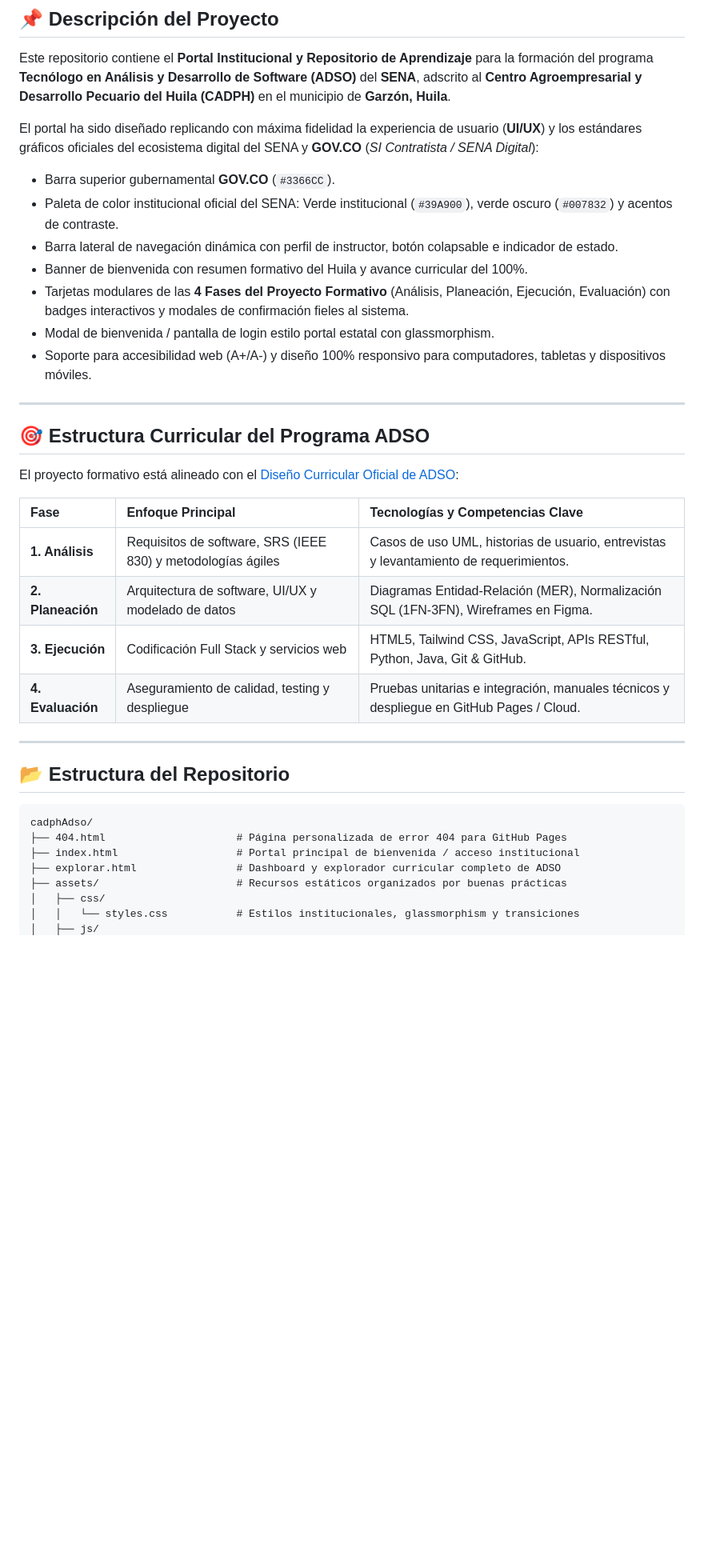
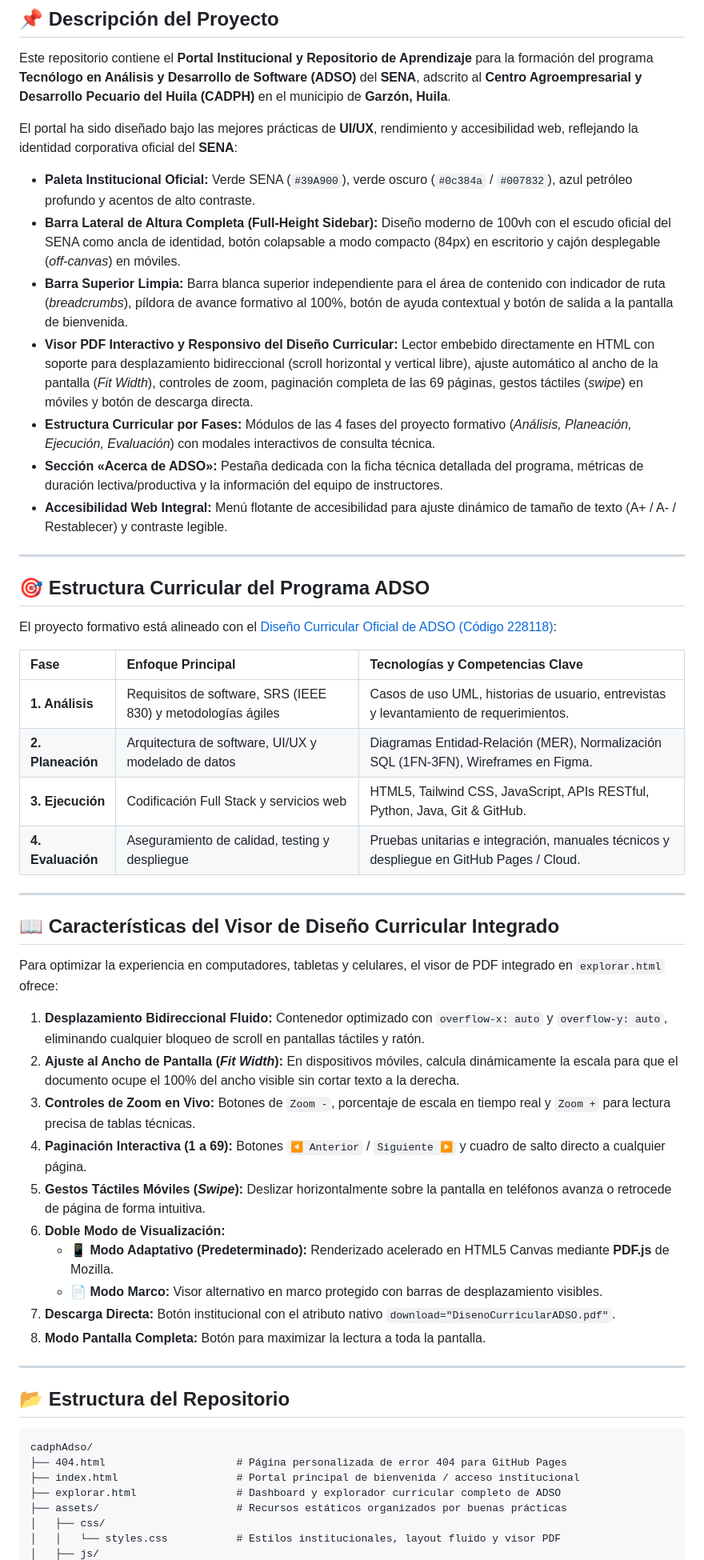
Before and after one commit to hdtoledo/cadphAdso, a Markdown page: README.md, the part around one of its changes. Shown at 80% size. Rendered like a GitHub page; blank space fills up the shorter version.

Commit message:
docs: actualizar README con visor PDF responsivo, sidebar de altura completa y eliminar referencias obsoletas

```diff
--- a/README.md
+++ b/README.md
@@ -20,20 +20,20 @@
 
 Este repositorio contiene el **Portal Institucional y Repositorio de Aprendizaje** para la formación del programa **Tecnólogo en Análisis y Desarrollo de Software (ADSO)** del **SENA**, adscrito al **Centro Agroempresarial y Desarrollo Pecuario del Huila (CADPH)** en el municipio de **Garzón, Huila**.
 
-El portal ha sido diseñado replicando con máxima fidelidad la experiencia de usuario (**UI/UX**) y los estándares gráficos oficiales del ecosistema digital del SENA y **GOV.CO** (*SI Contratista / SENA Digital*):
-- Barra superior gubernamental **GOV.CO** (`#3366CC`).
-- Paleta de color institucional oficial del SENA: Verde institucional (`#39A900`), verde oscuro (`#007832`) y acentos de contraste.
-- Barra lateral de navegación dinámica con perfil de instructor, botón colapsable e indicador de estado.
-- Banner de bienvenida con resumen formativo del Huila y avance curricular del 100%.
-- Tarjetas modulares de las **4 Fases del Proyecto Formativo** (Análisis, Planeación, Ejecución, Evaluación) con badges interactivos y modales de confirmación fieles al sistema.
-- Modal de bienvenida / pantalla de login estilo portal estatal con glassmorphism.
-- Soporte para accesibilidad web (A+/A-) y diseño 100% responsivo para computadores, tabletas y dispositivos móviles.
+El portal ha sido diseñado bajo las mejores prácticas de **UI/UX**, rendimiento y accesibilidad web, reflejando la identidad corporativa oficial del **SENA**:
+- **Paleta Institucional Oficial:** Verde SENA (`#39A900`), verde oscuro (`#0c384a` / `#007832`), azul petróleo profundo y acentos de alto contraste.
+- **Barra Lateral de Altura Completa (Full-Height Sidebar):** Diseño moderno de 100vh con el escudo oficial del SENA como ancla de identidad, botón colapsable a modo compacto (84px) en escritorio y cajón desplegable (*off-canvas*) en móviles.
+- **Barra Superior Limpia:** Barra blanca superior independiente para el área de contenido con indicador de ruta (*breadcrumbs*), píldora de avance formativo al 100%, botón de ayuda contextual y botón de salida a la pantalla de bienvenida.
+- **Visor PDF Interactivo y Responsivo del Diseño Curricular:** Lector embebido directamente en HTML con soporte para desplazamiento bidireccional (scroll horizontal y vertical libre), ajuste automático al ancho de la pantalla (*Fit Width*), controles de zoom, paginación completa de las 69 páginas, gestos táctiles (*swipe*) en móviles y botón de descarga directa.
+- **Estructura Curricular por Fases:** Módulos de las 4 fases del proyecto formativo (*Análisis, Planeación, Ejecución, Evaluación*) con modales interactivos de consulta técnica.
+- **Sección «Acerca de ADSO»:** Pestaña dedicada con la ficha técnica detallada del programa, métricas de duración lectiva/productiva y la información del equipo de instructores.
+- **Accesibilidad Web Integral:** Menú flotante de accesibilidad para ajuste dinámico de tamaño de texto (A+ / A- / Restablecer) y contraste legible.
 
 ---
 
 ## 🎯 Estructura Curricular del Programa ADSO
 
-El proyecto formativo está alineado con el [Diseño Curricular Oficial de ADSO](docs/DisenoCurricularADSO.pdf):
+El proyecto formativo está alineado con el [Diseño Curricular Oficial de ADSO (Código 228118)](docs/DisenoCurricularADSO.pdf):
 
 | Fase | Enfoque Principal | Tecnologías y Competencias Clave |
 | :--- | :--- | :--- |
@@ -41,6 +41,23 @@ El proyecto formativo está alineado con el [Diseño Curricular Oficial de ADSO]
 | **2. Planeación** | Arquitectura de software, UI/UX y modelado de datos | Diagramas Entidad-Relación (MER), Normalización SQL (1FN-3FN), Wireframes en Figma. |
 | **3. Ejecución** | Codificación Full Stack y servicios web | HTML5, Tailwind CSS, JavaScript, APIs RESTful, Python, Java, Git & GitHub. |
 | **4. Evaluación** | Aseguramiento de calidad, testing y despliegue | Pruebas unitarias e integración, manuales técnicos y despliegue en GitHub Pages / Cloud. |
+
+---
+
+## 📖 Características del Visor de Diseño Curricular Integrado
+
+Para optimizar la experiencia en computadores, tabletas y celulares, el visor de PDF integrado en `explorar.html` ofrece:
+
+1. **Desplazamiento Bidireccional Fluido:** Contenedor optimizado con `overflow-x: auto` y `overflow-y: auto`, eliminando cualquier bloqueo de scroll en pantallas táctiles y ratón.
+2. **Ajuste al Ancho de Pantalla (*Fit Width*):** En dispositivos móviles, calcula dinámicamente la escala para que el documento ocupe el 100% del ancho visible sin cortar texto a la derecha.
+3. **Controles de Zoom en Vivo:** Botones de `Zoom -`, porcentaje de escala en tiempo real y `Zoom +` para lectura precisa de tablas técnicas.
+4. **Paginación Interactiva (1 a 69):** Botones `◀ Anterior` / `Siguiente ▶` y cuadro de salto directo a cualquier página.
+5. **Gestos Táctiles Móviles (*Swipe*):** Deslizar horizontalmente sobre la pantalla en teléfonos avanza o retrocede de página de forma intuitiva.
+6. **Doble Modo de Visualización:**
+   - **📱 Modo Adaptativo (Predeterminado):** Renderizado acelerado en HTML5 Canvas mediante **PDF.js** de Mozilla.
+   - **📄 Modo Marco:** Visor alternativo en marco protegido con barras de desplazamiento visibles.
+7. **Descarga Directa:** Botón institucional con el atributo nativo `download="DisenoCurricularADSO.pdf"`.
+8. **Modo Pantalla Completa:** Botón para maximizar la lectura a toda la pantalla.
 
 ---
 
@@ -53,5 +70,5 @@ cadphAdso/
 ├── explorar.html                # Dashboard y explorador curricular completo de ADSO
 ├── assets/                      # Recursos estáticos organizados por buenas prácticas
 │   ├── css/
-│   │   └── styles.css           # Estilos institucionales, glassmorphism y transiciones
+│   │   └── styles.css           # Estilos institucionales, layout fluido y visor PDF
 │   ├── js/
```
Also changed, not shown: other parts of README.md (+14 -12 lines).
